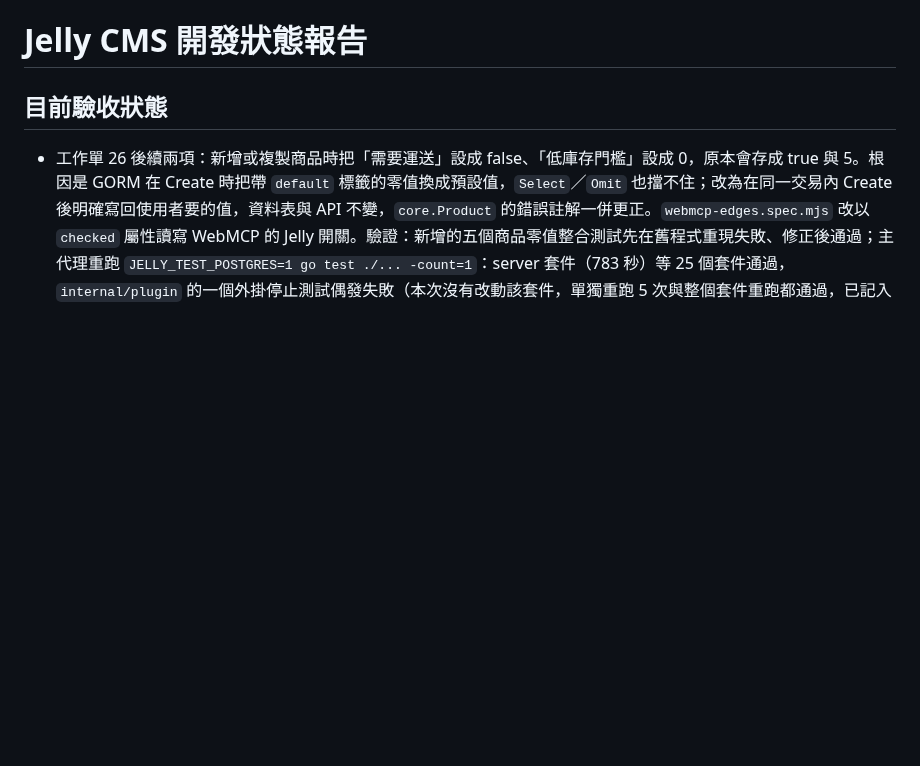
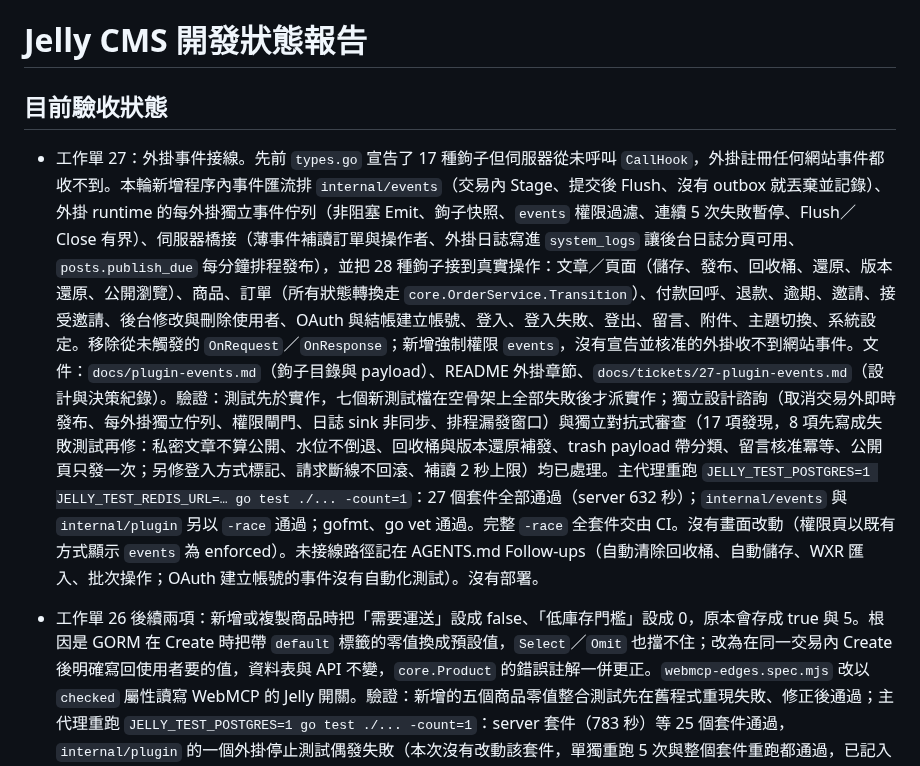
Before and after one commit to HazelnutParadise/jelly-cms, a Markdown page: STATUS.md, the part around the change. Drawn GitHub-style; blank space fills up the shorter version.

Commit message:
docs(status): record ticket 27 plugin events acceptance
Co-Authored-By: Claude Fable 5.1 <noreply@anthropic.com>
Claude-Session: https://claude.ai/code/session_01HWjDABWaGbcfTSh4AAcSTk

```diff
--- a/STATUS.md
+++ b/STATUS.md
@@ -1,6 +1,8 @@
 # Jelly CMS 開發狀態報告
 
 ## 目前驗收狀態
+
+- 工作單 27：外掛事件接線。先前 `types.go` 宣告了 17 種鉤子但伺服器從未呼叫 `CallHook`，外掛註冊任何網站事件都收不到。本輪新增程序內事件匯流排 `internal/events`（交易內 Stage、提交後 Flush、沒有 outbox 就丟棄並記錄）、外掛 runtime 的每外掛獨立事件佇列（非阻塞 Emit、鉤子快照、`events` 權限過濾、連續 5 次失敗暫停、Flush／Close 有界）、伺服器橋接（薄事件補讀訂單與操作者、外掛日誌寫進 `system_logs` 讓後台日誌分頁可用、`posts.publish_due` 每分鐘排程發布），並把 28 種鉤子接到真實操作：文章／頁面（儲存、發布、回收桶、還原、版本還原、公開瀏覽）、商品、訂單（所有狀態轉換走 `core.OrderService.Transition`）、付款回呼、退款、逾期、邀請、接受邀請、後台修改與刪除使用者、OAuth 與結帳建立帳號、登入、登入失敗、登出、留言、附件、主題切換、系統設定。移除從未觸發的 `OnRequest`／`OnResponse`；新增強制權限 `events`，沒有宣告並核准的外掛收不到網站事件。文件：`docs/plugin-events.md`（鉤子目錄與 payload）、README 外掛章節、`docs/tickets/27-plugin-events.md`（設計與決策紀錄）。驗證：測試先於實作，七個新測試檔在空骨架上全部失敗後才派實作；獨立設計諮詢（取消交易外即時發布、每外掛獨立佇列、權限閘門、日誌 sink 非同步、排程漏發窗口）與獨立對抗式審查（17 項發現，8 項先寫成失敗測試再修：私密文章不算公開、水位不倒退、回收桶與版本還原補發、trash payload 帶分類、留言核准冪等、公開頁只發一次；另修登入方式標記、請求斷線不回滾、補讀 2 秒上限）均已處理。主代理重跑 `JELLY_TEST_POSTGRES=1 JELLY_TEST_REDIS_URL=… go test ./... -count=1`：27 個套件全部通過（server 632 秒）；`internal/events` 與 `internal/plugin` 另以 `-race` 通過；gofmt、go vet 通過。完整 `-race` 全套件交由 CI。沒有畫面改動（權限頁以既有方式顯示 `events` 為 enforced）。未接線路徑記在 AGENTS.md Follow-ups（自動清除回收桶、自動儲存、WXR 匯入、批次操作；OAuth 建立帳號的事件沒有自動化測試）。沒有部署。
 
 - 工作單 26 後續兩項：新增或複製商品時把「需要運送」設成 false、「低庫存門檻」設成 0，原本會存成 true 與 5。根因是 GORM 在 Create 時把帶 `default` 標籤的零值換成預設值，`Select`／`Omit` 也擋不住；改為在同一交易內 Create 後明確寫回使用者要的值，資料表與 API 不變，`core.Product` 的錯誤註解一併更正。`webmcp-edges.spec.mjs` 改以 `checked` 屬性讀寫 WebMCP 的 Jelly 開關。驗證：新增的五個商品零值整合測試先在舊程式重現失敗、修正後通過；主代理重跑 `JELLY_TEST_POSTGRES=1 go test ./... -count=1`：server 套件（783 秒）等 25 個套件通過，`internal/plugin` 的一個外掛停止測試偶發失敗（本次沒有改動該套件，單獨重跑 5 次與整個套件重跑都通過，已記入 AGENTS.md Follow-ups）；gofmt、go vet 通過；WebMCP 瀏覽器驗收 35/35。沒有部署。
 
```
